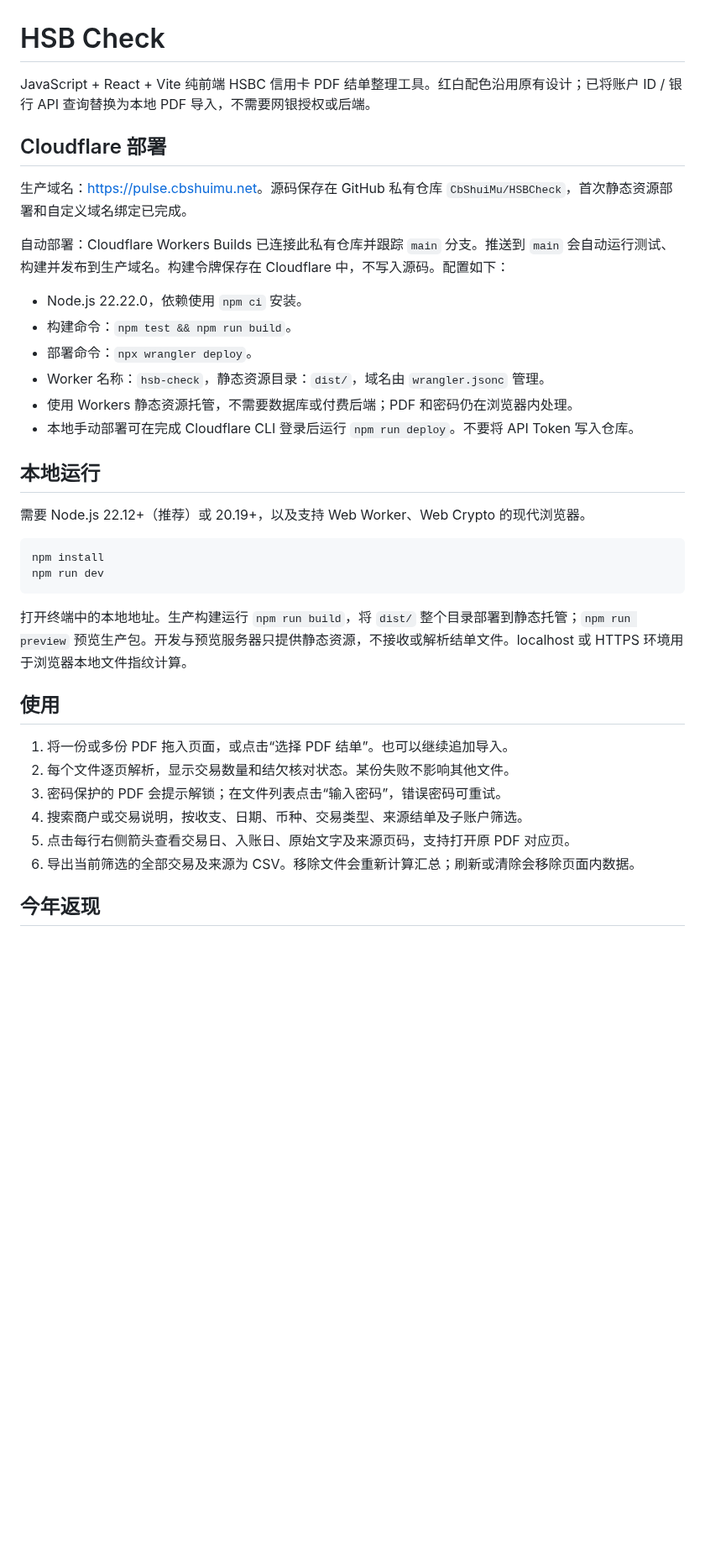
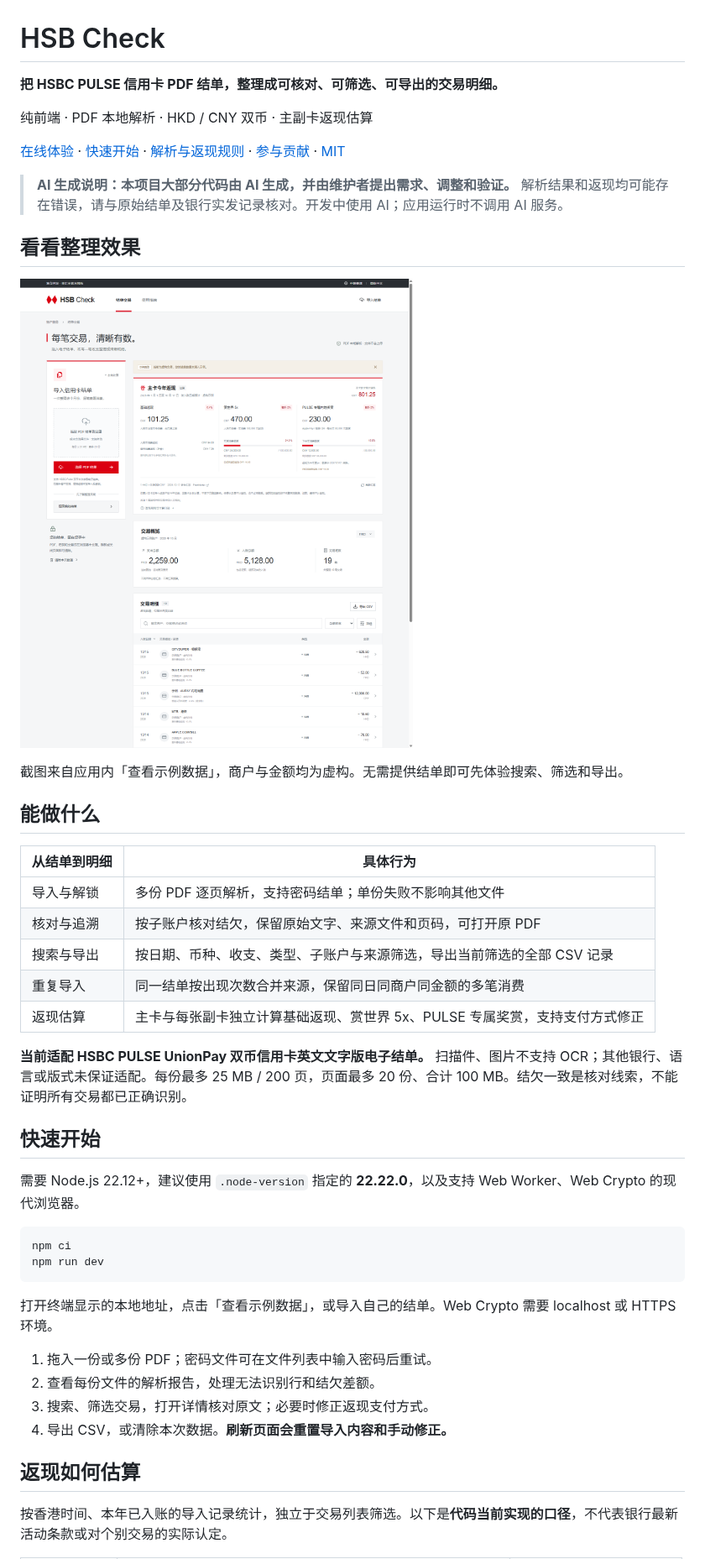
Before and after one commit to CbShuiMu/HSBCheck, a Markdown page: README.md, the part around one of its changes. Shown at 84% size. Rendered like a GitHub page; pictures changed too: assets/readme/demo-desktop.png (added); blank space fills up the shorter version.

````diff
--- a/README.md
+++ b/README.md
@@ -1,39 +1,48 @@
 # HSB Check
 
-JavaScript + React + Vite 纯前端 HSBC 信用卡 PDF 结单整理工具。红白配色沿用原有设计；已将账户 ID / 银行 API 查询替换为本地 PDF 导入，不需要网银授权或后端。
+**把 HSBC PULSE 信用卡 PDF 结单，整理成可核对、可筛选、可导出的交易明细。**
 
-## Cloudflare 部署
+纯前端 · PDF 本地解析 · HKD / CNY 双币 · 主副卡返现估算
 
-生产域名：<https://pulse.cbshuimu.net>。源码保存在 GitHub 私有仓库 `CbShuiMu/HSBCheck`，首次静态资源部署和自定义域名绑定已完成。
+[在线体验](https://pulse.cbshuimu.net) · [快速开始](#快速开始) · [解析与返现规则](docs/rules.md) · [参与贡献](CONTRIBUTING.md) · [MIT](LICENSE)
 
-自动部署：Cloudflare Workers Builds 已连接此私有仓库并跟踪 `main` 分支。推送到 `main` 会自动运行测试、构建并发布到生产域名。构建令牌保存在 Cloudflare 中，不写入源码。配置如下：
+> **AI 生成说明：本项目大部分代码由 AI 生成，并由维护者提出需求、调整和验证。** 解析结果和返现均可能存在错误，请与原始结单及银行实发记录核对。开发中使用 AI；应用运行时不调用 AI 服务。
 
-- Node.js 22.22.0，依赖使用 `npm ci` 安装。
-- 构建命令：`npm test && npm run build`。
-- 部署命令：`npx wrangler deploy`。
-- Worker 名称：`hsb-check`，静态资源目录：`dist/`，域名由 `wrangler.jsonc` 管理。
-- 使用 Workers 静态资源托管，不需要数据库或付费后端；PDF 和密码仍在浏览器内处理。
-- 本地手动部署可在完成 Cloudflare CLI 登录后运行 `npm run deploy`。不要将 API Token 写入仓库。
+## 看看整理效果
 
-## 本地运行
+![HSB Check 示例界面：左侧导入 PDF，右侧查看返现估算、双币汇总和交易明细；截图仅含虚构数据](assets/readme/demo-desktop.png)
 
-需要 Node.js 22.12+（推荐）或 20.19+，以及支持 Web Worker、Web Crypto 的现代浏览器。
+截图来自应用内「查看示例数据」，商户与金额均为虚构。无需提供结单即可先体验搜索、筛选和导出。
+
+## 能做什么
+
+| 从结单到明细 | 具体行为 |
+| --- | --- |
+| 导入与解锁 | 多份 PDF 逐页解析，支持密码结单；单份失败不影响其他文件 |
+| 核对与追溯 | 按子账户核对结欠，保留原始文字、来源文件和页码，可打开原 PDF |
+| 搜索与导出 | 按日期、币种、收支、类型、子账户与来源筛选，导出当前筛选的全部 CSV 记录 |
+| 重复导入 | 同一结单按出现次数合并来源，保留同日同商户同金额的多笔消费 |
+| 返现估算 | 主卡与每张副卡独立计算基础返现、赏世界 5x、PULSE 专属奖赏，支持支付方式修正 |
+
+**当前适配 HSBC PULSE UnionPay 双币信用卡英文文字版电子结单。** 扫描件、图片不支持 OCR；其他银行、语言或版式未保证适配。每份最多 25 MB / 200 页，页面最多 20 份、合计 100 MB。结欠一致是核对线索，不能证明所有交易都已正确识别。
+
+## 快速开始
+
+需要 Node.js 22.12+，建议使用 `.node-version` 指定的 **22.22.0**，以及支持 Web Worker、Web Crypto 的现代浏览器。
 
 ```bash
-npm install
+npm ci
 npm run dev
 ```
 
-打开终端中的本地地址。生产构建运行 `npm run build`，将 `dist/` 整个目录部署到静态托管；`npm run preview` 预览生产包。开发与预览服务器只提供静态资源，不接收或解析结单文件。localhost 或 HTTPS 环境用于浏览器本地文件指纹计算。
+打开终端显示的本地地址，点击「查看示例数据」，或导入自己的结单。Web Crypto 需要 localhost 或 HTTPS 环境。
 
-## 使用
+1. 拖入一份或多份 PDF；密码文件可在文件列表中输入密码后重试。
+2. 查看每份文件的解析报告，处理无法识别行和结欠差额。
+3. 搜索、筛选交易，打开详情核对原文；必要时修正返现支付方式。
+4. 导出 CSV，或清除本次数据。**刷新页面会重置导入内容和手动修正。**
 
-1. 将一份或多份 PDF 拖入页面，或点击“选择 PDF 结单”。也可以继续追加导入。
-2. 每个文件逐页解析，显示交易数量和结欠核对状态。某份失败不影响其他文件。
-3. 密码保护的 PDF 会提示解锁；在文件列表点击“输入密码”，错误密码可重试。
-4. 搜索商户或交易说明，按收支、日期、币种、交易类型、来源结单及子账户筛选。
-5. 点击每行右侧箭头查看交易日、入账日、原始文字及来源页码，支持打开原 PDF 对应页。
-6. 导出当前筛选的全部交易及来源为 CSV。移除文件会重新计算汇总；刷新或清除会移除页面内数据。
+## 返现如何估算
 
-## 今年返现
+按香港时间、本年已入账的导入记录统计，独立于交易列表筛选。以下是**代码当前实现的口径**，不代表银行最新活动条款或对个别交易的实际认定。
 
````
Also changed, not shown: other parts of README.md (+45 -40 lines), CONTRIBUTING.md (added, +29 -0 lines), docs/rules.md (added, +50 -0 lines), 9 other files.
